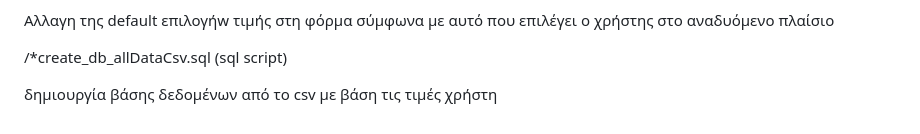
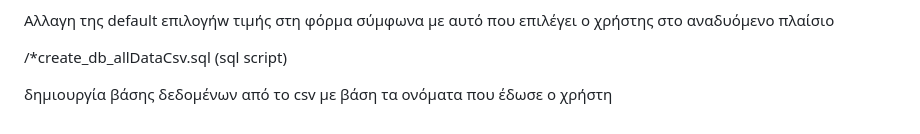
Before and after one commit to Constadin/CSVProcessor_php, a Markdown page: README.md, the part around the change. Rendered like a GitHub page.

```diff
--- a/README.md
+++ b/README.md
@@ -110,4 +110,4 @@ public > index.php
 
 /*create_db_allDataCsv.sql (sql script)
 
-δημιουργία βάσης δεδομένων από το csv με βάση τις τιμές χρήστη
+δημιουργία βάσης δεδομένων από το csv με βάση τα ονόματα που έδωσε ο χρήστη
```
